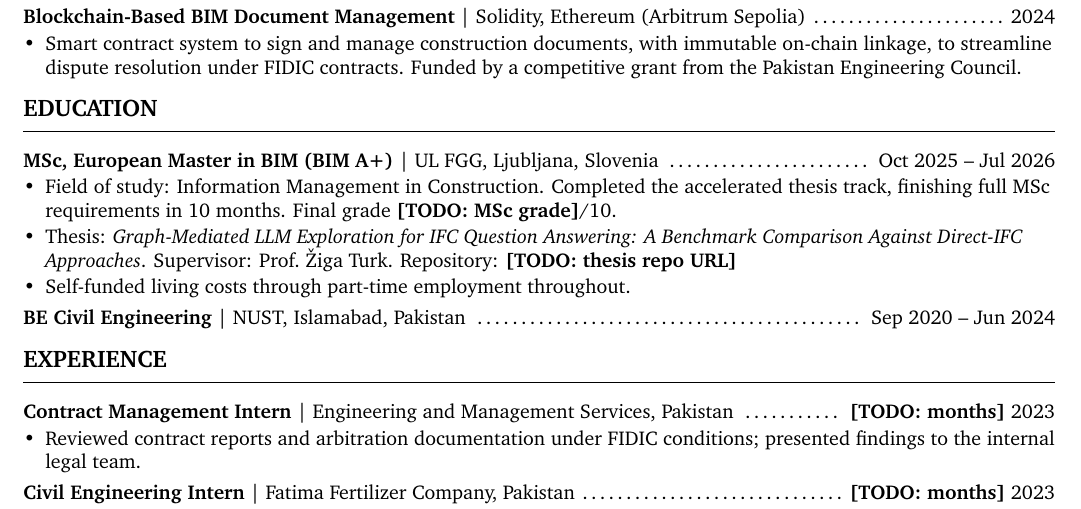
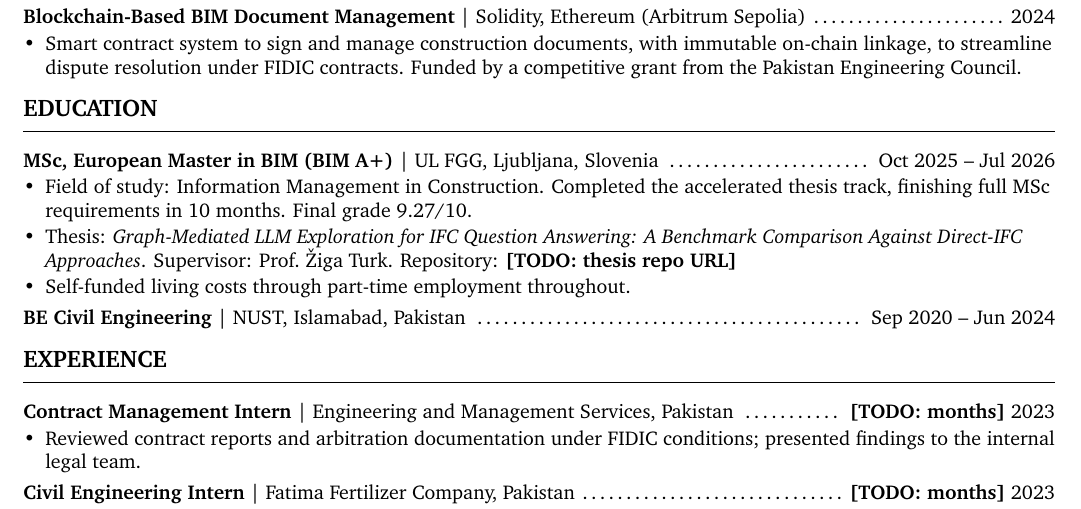
Before and after one commit to alfarseniko/resume_masters_bim, a LaTeX CV (general/master_cv_2026_07_28/cv.tex): part of the page, cut so that both start at the same text. Compiled offline with pdfLaTeX.

Commit message:
Updates from Overleaf

```diff
--- a/general/master_cv_2026_07_28/cv.tex
+++ b/general/master_cv_2026_07_28/cv.tex
@@ -148,7 +148,7 @@ datasets and 367 questions, and published the underlying converter on PyPI.
 \begin{itemize}
   \item Field of study: Information Management in Construction. Completed the
         accelerated thesis track, finishing full MSc requirements in 10 months.
-        Final grade \TODO{MSc grade}/10.
+        Final grade 9.27/10.
   \item Thesis: \textit{Graph-Mediated LLM Exploration for IFC Question Answering:
         A Benchmark Comparison Against Direct-IFC Approaches}. Supervisor:
         Prof.~\v{Z}iga Turk. Repository: \TODO{thesis repo URL}
```
